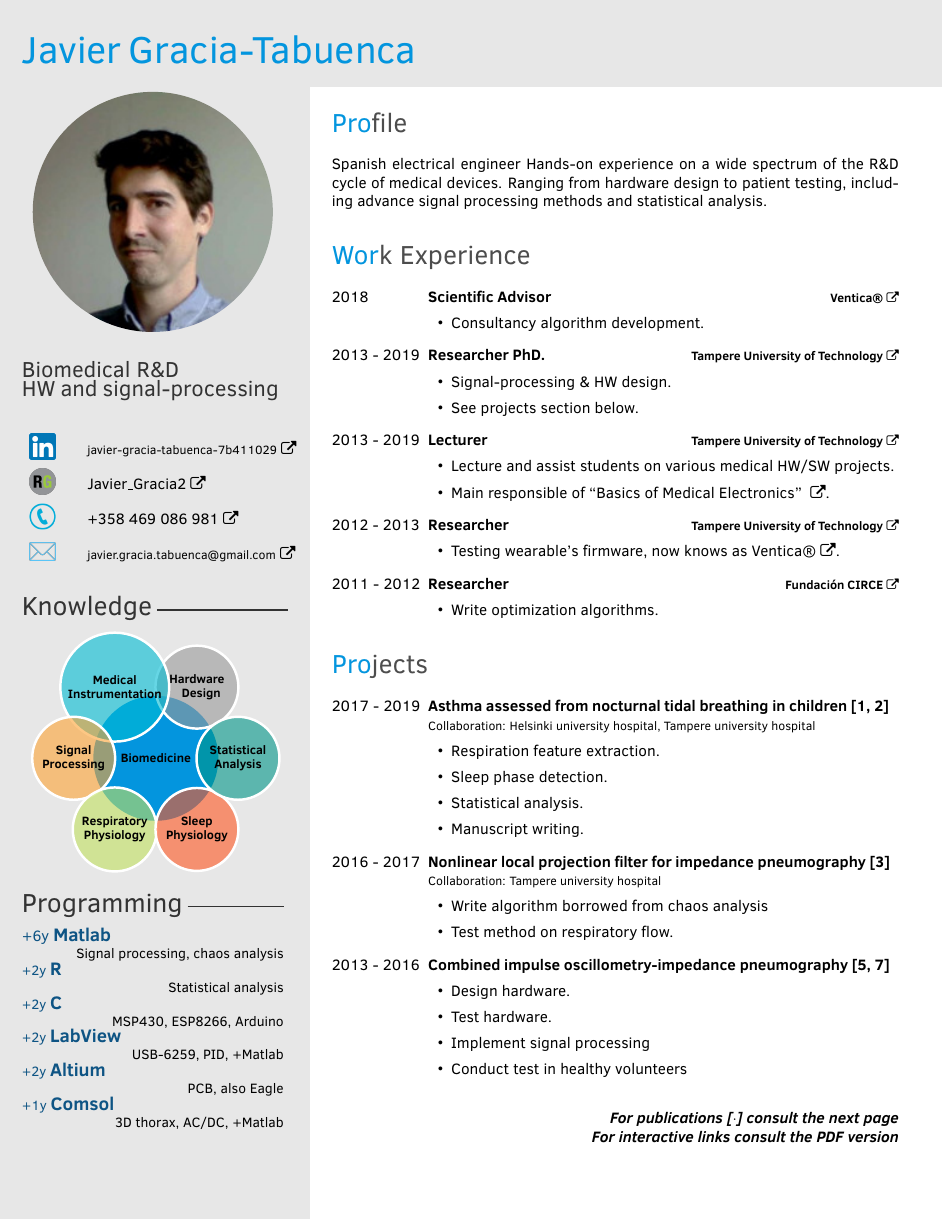
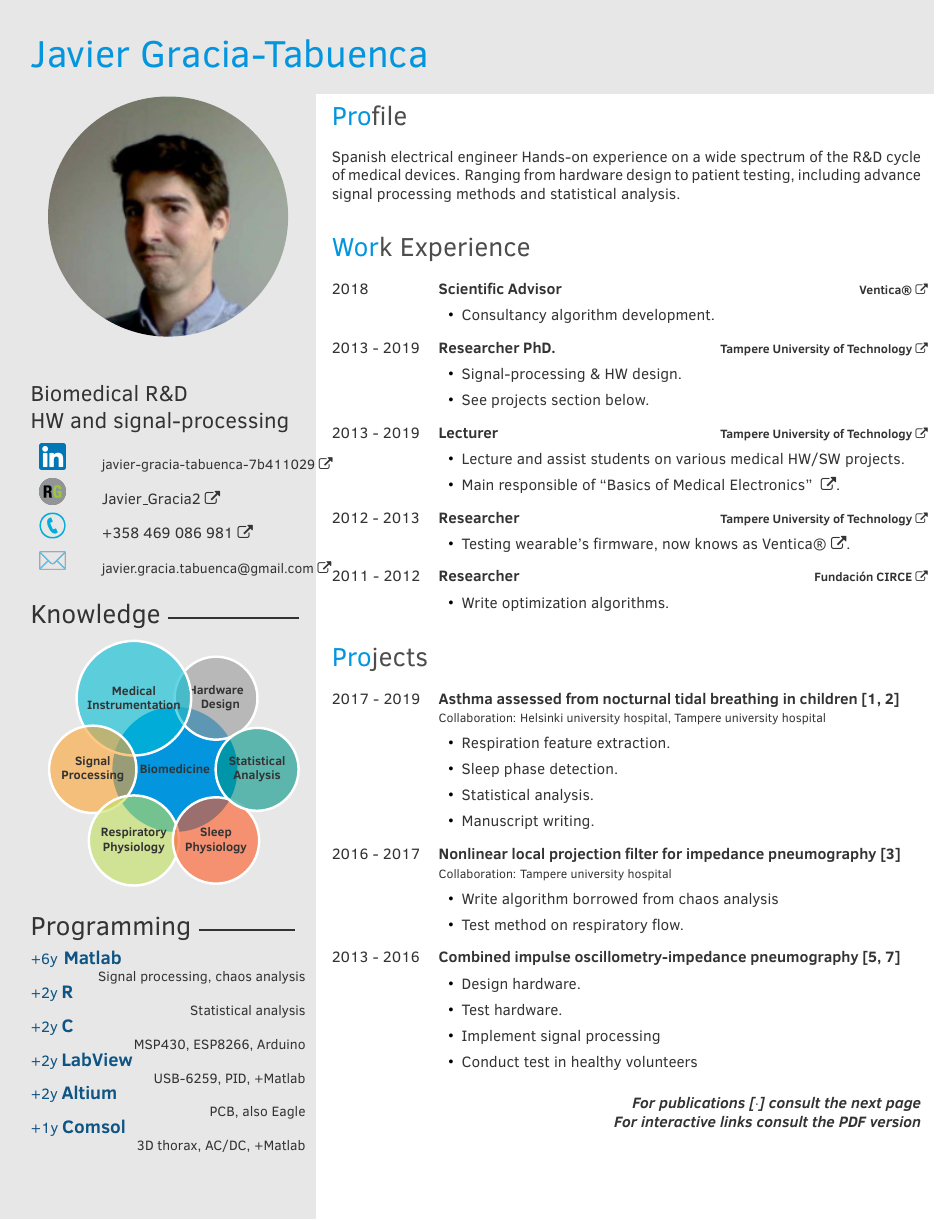
Before and after one commit to javier-gracia-tabuenca/CVgit, a LaTeX CV (JavierGraciaTabuencaCV.tex, which reads twentysecondcv.cls): page 1 of 2. Compiled offline with pdfLaTeX.

Commit message:
Reorganised code
code easy to read
remove unused commands
organised on my way

```diff
--- a/JavierGraciaTabuencaCV.tex
+++ b/JavierGraciaTabuencaCV.tex
@@ -34,40 +34,77 @@ isbn=false,date=year,block=space]{biblatex}
 %	 PERSONAL INFORMATION
 %----------------------------------------------------------------------------------------
 
-% If you don't need one or more of the below, just remove the content leaving the command, e.g. \cvnumberphone{}
-\cvname{Javier Gracia-Tabuenca} % Your name
-\cvjobtitle{~\\Biomedical R\&D \\ HW and signal-processing } % Job title/career
+% Define custom commands for CV info
+\newcommand{\cvmail}[1]{\renewcommand{\cvmail}{#1}}
+\newcommand{\cvnumberphone}[1]{\renewcommand{\cvnumberphone}{#1}}
+\newcommand{\cvsiteRG}[1]{\renewcommand{\cvsiteRG}{#1}}
+\newcommand{\cvsiteLN}[1]{\renewcommand{\cvsiteLN}{#1}}
+
+
 
 \cvsiteLN{javier-gracia-tabuenca-7b411029}
 \cvnumberphone{+358 469 086 981} % Phone number
 \cvsiteRG{Javier\_Gracia2} % Personal website
 \cvmail{javier.gracia.tabuenca@gmail.com} % Email address
 
-%----------------------------------------------------------------------------------------
-\def\changemargin#1#2{\list{}{\rightmargin#2\leftmargin#1}\item[]}
-\let\endchangemargin=\endlist
 
 \begin{document}
-
-\makeprofile % Print the sidebar
+%----------------------------------------------------------------------------------------
+%	 TITLE
+%----------------------------------------------------------------------------------------
+\makeprofileTitle{Javier Gracia-Tabuenca}
 
 %----------------------------------------------------------------------------------------
-%	 BIO
+%	 Left page 1
 %----------------------------------------------------------------------------------------
-\vspace{\parsep}
-\vspace{\parsep}
-\vspace{\parsep}
-\vspace{\parsep}
-\vspace{\parsep}
+\begin{LeftPage1} % Print the sidebar
+%
+\profilepic{img/pic.jpg}
+
+\jobtitle{~\\Biomedical R\&D \\ HW and signal-processing}
+
+\begin{tabular}{p{1cm} p{5.5cm}}
+
+	\cvlink{\small\cvsiteLN}
+	{https://www.linkedin.com/in/\cvsiteLN}
+	{img/ln.png}
+
+	\cvlink{\normalsize\cvsiteRG}{https://www.researchgate.net/profile/\cvsiteRG}{img/researchgate_grey_2.png}
+
+	\cvlink{\normalsize\cvnumberphone}{\cvnumberphone}{img/tel.png}
+
+	\cvlink{\small \cvmail}{mailto:\cvmail}{img/email.png}
+\end{tabular}
+
+%KNOWLEDGE
+\profilesection{Knowledge}{3cm}
+
+\skills
+
+%PROGRAMING
+\profilesection{Programming}{2.2cm}
+
+\lanprog{Matlab}{+6y}{Signal processing, chaos analysis}
+\lanprog{R}{+2y}{Statistical analysis}
+\lanprog{C}{+2y}{MSP430, ESP8266, Arduino}
+\lanprog{LabView}{+2y}{USB-6259, PID, +Matlab}
+\lanprog{Altium}{+2y}{PCB, also Eagle}
+\lanprog{Comsol}{+1y}{3D thorax, AC/DC, +Matlab}
+        %\lanprog{git,}{}{}
+
+\end{LeftPage1}
+
+%----------------------------------------------------------------------------------------
+%	 Right page 1
+%----------------------------------------------------------------------------------------
+\begin{RigthPage1}
+%----------------------------------------------------------------------------------------
+%	 Profile
 \section{Profile}
 Spanish electrical engineer     Hands-on experience on a wide spectrum of the R\&D cycle of medical devices. Ranging from hardware design to patient testing, including advance signal processing methods and statistical analysis.
 \\
-
-
 %----------------------------------------------------------------------------------------
 %	 WORK
-%----------------------------------------------------------------------------------------
-
 \section{Work Experience}
 \begin{twenty}
 	\twentyitemlist
@@ -157,18 +191,13 @@ Spanish electrical engineer     Hands-on experience on a wide spectrum of the R\
         \item Implement signal processing
         \item Conduct test in healthy volunteers
         }
-
-
 \end{twenty}
-
-
-
 %----------------------------------------------------------------------------------------
 %	 Foot
-%----------------------------------------------------------------------------------------
 \begin{flushright}
 \textbf{\textit{For publications [$\cdot$] consult the next page}}
 \\
 \textbf{\textit{For interactive links consult the PDF version}}
 \end{flushright}
 % \clearpage
+\end{RigthPage1}
--- a/twentysecondcv.cls
+++ b/twentysecondcv.cls
@@ -37,13 +37,7 @@
     colorlinks=false,           % no lik border color
     allbordercolors=black       % white border color for all
 }
-
-%\renewcommand{\href}[2]{\href{#1}{#2~O}}
 \let\orighref\href
-\renewcommand{\href}[2]{\orighref{#1}{#2~\faExternalLink}}
-\newcommand{\hrefO}[2]{\orighref{#1}{#2}}
-
-%%%%
 
 \DeclareOption*{\PassOptionsToClass{\CurrentOption}{article}}
 \ProcessOptions\relax
@@ -65,6 +59,11 @@
 %----------------------------------------------------------------------------------------
 %	 COLOURS
 %----------------------------------------------------------------------------------------
+\def\@sectioncolor#1#2#3{%
+	{%
+		\color{pblue} #1#2#3%
+	}%
+}
 
 \definecolor{white}{RGB}{255,255,255}
 \definecolor{gray}{HTML}{4D4D4D}
@@ -110,21 +109,16 @@
 \colorlet{textcolor}{gray}
 \colorlet{headercolor}{gray}
 
-%----------------------------------------------------------------------------------------
-%	 MISC CONFIGURATIONS
-%----------------------------------------------------------------------------------------
-
-% \renewcommand{\bfseries}{\color{black}} % Make \textbf produce coloured text instead
-\pagestyle{empty} % Disable headers and footers
-\setlength{\parindent}{0pt} % Disable paragraph indentation
 % --------------------------------------------------------------------------------------
 % 	FONTS
 %-------------------------------------------------------------------------------------
 %\newfontfamily[Path = fonts/]{segoeuib.ttf}
 
 %----------------------------------------------------------------------------------------
-%	 SIDEBAR DEFINITIONS
+%	 PAGE CONFIG
 %----------------------------------------------------------------------------------------
+\pagestyle{empty} % Disable headers and footers
+\setlength{\parindent}{0pt} % Disable paragraph indentation
 
 \setlength{\TPHorizModule}{1cm} % Left margin
 \setlength{\TPVertModule}{1cm} % Top margin
@@ -134,24 +128,125 @@
 \pgfmathsetlength{\imagewidth}{5cm}
 \pgfmathsetlength{\imagescale}{\imagewidth/600}
 
+
+%----------------------------------------------------------------------------------------
+%	 GENERAL NEW COMANDS
+%----------------------------------------------------------------------------------------
+%Link with external link icon
+\renewcommand{\href}[2]{\orighref{#1}{#2~\faExternalLink}}
+\newcommand{\hrefO}[2]{\orighref{#1}{#2}}
+
+
+
+%----------------------------------------------------------------------------------------
+%  Title
+%----------------------------------------------------------------------------------------
+\newcommand{\lmarging}{0.7}
+\newcommand{\umarging}{0.7}
+\newcommand{\makeprofileTitle}[1]{
+	%background
+  \begin{tikzpicture}[remember picture,overlay]
+      \node [rectangle, fill=sidecolor, anchor=north, minimum width=\paperwidth, minimum height=2.2cm] (box) at (3cm,0.5cm){};
+  \end{tikzpicture}
+    %text
+    \begin{textblock}{21}(\lmarging, \umarging)
+  	{\Huge\color{pblue}#1}
+    \end{textblock}
+}
+
+%----------------------------------------------------------------------------------------
+%  Left page1
+%----------------------------------------------------------------------------------------
+\newenvironment{LeftPage1}{
+	%background
+  	\begin{tikzpicture}[remember picture,overlay]
+      \node [rectangle, fill=sidecolor, anchor=north, minimum width=9.3cm, minimum height=					\paperheight+1cm] (box) at (-5cm,0.5cm){};
+  	\end{tikzpicture}
+	%text
+  	\begin{textblock}{6.3}(\lmarging,2)
+	}{
+	 \end{textblock}
+	}
+%----------------------------------------------------------------------------------------
+%  Right page1
+%----------------------------------------------------------------------------------------
+\newenvironment{RigthPage1}{
+	%text
+  	\begin{textblock}{13.5}(7.6,2)
+	}{
+	 \end{textblock}
+	}
+
+
+
+%----------------------------------------------------------------------------------------
+%  Left page 2
+%----------------------------------------------------------------------------------------
+\newenvironment{LeftPage2}{
+	%background
+  	\begin{tikzpicture}[remember picture,overlay]
+      \node [rectangle, fill=sidecolor, anchor=north, minimum width=9.3cm, minimum height=					15cm] (box) at (-5cm,0.5cm){};
+  	\end{tikzpicture}
+	%text width x y
+  	\begin{textblock}{6.3}(\lmarging,1)
+	}{
+	 \end{textblock}
+	}
+%----------------------------------------------------------------------------------------
+%  Right page 2
+%----------------------------------------------------------------------------------------
+\newenvironment{RigthPage2}{
+	%text
+  	\begin{textblock}{13}(7.6,1)
+	}{
+	 \end{textblock}
+	}
+
+
+%----------------------------------------------------------------------------------------
+%  PUBLICATIONS
+%----------------------------------------------------------------------------------------
+\newenvironment{downPubli}{
+	%text
+  	\begin{textblock}{18}(2, 15)
+	}{
+	 \end{textblock}
+	}
+
+
+%----------------------------------------------------------------------------------------
+%	LEFT BAR ELEMENTS
+%----------------------------------------------------------------------------------------
+%SEPARATOR
 \newcommand{\profilesection}[2]{\vspace{8pt}{\color{black!80} \LARGE #1 \rule[0.15\baselineskip]{#2}{1pt}}}
 
-% Define custom commands for CV info
-\newcommand{\cvdate}[1]{\renewcommand{\cvdate}{#1}}
-\newcommand{\skypeID}[1]{\renewcommand{\skypeID}{#1}}
-\newcommand{\cvmail}[1]{\renewcommand{\cvmail}{#1}}
-\newcommand{\cvnumberphone}[1]{\renewcommand{\cvnumberphone}{#1}}
-\newcommand{\cvaddress}[1]{\renewcommand{\cvaddress}{#1}}
-\newcommand{\cvsiteRG}[1]{\renewcommand{\cvsiteRG}{#1}}
-\newcommand{\cvsiteLN}[1]{\renewcommand{\cvsiteLN}{#1}}
-\newcommand{\aboutme}[1]{\renewcommand{\aboutme}{#1}}
-\newcommand{\profilepic}[1]{\renewcommand{\profilepic}{#1}}
-\newcommand{\cvname}[1]{\renewcommand{\cvname}{#1}}
-\newcommand{\cvjobtitle}[1]{\renewcommand{\cvjobtitle}{#1}}
+%PROFILE PICTURE
+\newcommand{\profilepic}[1]{
+    \begin{center}
+    \roundpic[xshift=0cm,yshift=0cm]{5.5cm}{5.5cm}{#1}
+    \end{center}
+}
+\newcommand{\roundpic}[4][]{
+  \tikz\node [circle, minimum width = #2,
+    path picture = {
+      \node [#1] at (path picture bounding box.center) {
+        \includegraphics[width=#3]{#4}};
+    }] {};}
 
-% Command for printing the contact information icons
-\newcommand*\icon[1]{\tikz[baseline=(char.base)]{\node[shape=circle,draw,inner sep=1pt, fill=mainblue,mainblue,text=white] (char) {#1};}}
 
+%JOB TITLE
+\newcommand{\jobtitle}[1]{\Large\color{black!80}#1}
+
+%CONTACT ELEMENTS
+\newcommand{\cvlink}[3]{
+              \hrefO{#2}{\includegraphics[width=0.6cm]{#3}}
+             & \href{#2}{#1}\\ }
+
+\newcommand{\cvlinkdos}[3]{
+              \hrefO{#2}{\includegraphics[width=0.6cm]{#3}}
+              \href{#2}{#1}\\ }
+
+%BUBBLE KNOWLEDGE
 % Command for printing skill progress bars
 \newcommand\skills{
 ~
@@ -179,138 +274,18 @@
 	}
 }
 
-%----------------------------------------------------------------------------------------
-%  SIDEBAR LAYOUT
-%----------------------------------------------------------------------------------------
-
-\newcommand{\makeprofile}{
-  \begin{tikzpicture}[remember picture,overlay]
-      \node [rectangle, fill=sidecolor, anchor=north, minimum width=9cm, minimum height=\paperheight+1cm] (box) at (-5cm,0.5cm){};
-  \end{tikzpicture}
-
-  \begin{tikzpicture}[remember picture,overlay]
-      \node [rectangle, fill=sidecolor, anchor=north, minimum width=21cm, minimum height=2cm] (box) at (5cm,1.1cm){};
-  \end{tikzpicture}
-  %------------------------------------------------
-
-  \begin{textblock}{6}(0.5, 0.2)
-
-    %------------------------------------------------
-
-        \vspace{4mm}
-    {\Huge\color{pblue}\cvname}
-
-    %------------------------------------------------
-    \vspace{4mm}
-    \begin{center}
-    \roundpic[xshift=0cm,yshift=0cm]{5.5cm}{5.5cm}{img/pic.jpg}
-    \end{center}
-
-
-    {\Large\color{black!80}\cvjobtitle}
-
-    %------------------------------------------------
-
-    \vspace{5mm}
-    \renewcommand{\arraystretch}{1.6}
-
-
-%------------------------------------------------
-%% cv links
-\begin{tabular}{p{1cm} @{\hskip 0.5cm}p{5cm}}
-
-	\cvlink{{\footnotesize\cvsiteLN}}{https://www.linkedin.com/in/\cvsiteLN}{img/ln.png}
-
-	\cvlink{\cvsiteRG}{https://www.researchgate.net/profile/\cvsiteRG}{img/researchgate_grey_2.png}
-
-	\cvlink{\cvnumberphone}{\cvnumberphone}{img/tel.png}
-
-	\cvlink{{\footnotesize \cvmail}}{mailto:\cvmail}{img/email.png}
-\end{tabular}
-
-%------------------------------------------------
-% Knolege
-        \profilesection{Knowledge}{3cm}
-
-    	\skills
-
-%------------------------------------------------
-%Programing
-        \profilesection{Programming}{2.2cm}
-
-        \lanprog{Matlab}{+6y}{Signal processing, chaos analysis}
-        \lanprog{R}{+2y}{Statistical analysis}
-        \lanprog{C}{+2y}{MSP430, ESP8266, Arduino}
-        \lanprog{LabView}{+2y}{USB-6259, PID, +Matlab}
-        \lanprog{Altium}{+2y}{PCB, also Eagle}
-        \lanprog{Comsol}{+1y}{3D thorax, AC/DC, +Matlab}
-        %\lanprog{git,}{}{}
-
-%		\interests{
-%		{Comsol/4},
-%		{LabView/4},
-%		{R/4.5},
-%		{C/5},
-%		{Matlab/5.75}}
-%        \interests
-  \end{textblock}
-}
-
-\newcommand{\makeprofiledos}{
-  \begin{tikzpicture}[remember picture,overlay]
-      \node [rectangle, fill=sidecolor, anchor=north, minimum width=9cm, minimum height=15cm] (box) at (0.5cm,5cm){};
-  \end{tikzpicture}
-
-
-  %------------------------------------------------
-
-  \begin{textblock}{6}(0.5, 1)
-%------------------------------------------------
-%Languages
-
-        \profilesection{Languages}{3cm}
-
-       \includegraphics[width=1.2cm]{img/esp.png}~
-        \includegraphics[width=1.4cm]{img/eng.png}~
-       \includegraphics[width=1.2cm]{img/cat.png}~
-        \includegraphics[width=1.2cm]{img/fin.png}
-
-
-%------------------------------------------------
-%Interest
-         \profilesection{Interests}{3.6cm}
-        \begin{center}
-         \includegraphics[width=4.5cm]{img/test.png}
-        \end{center}
-
-%
-  \end{textblock}
+%PROGRAMING
+\newcommand{\lanprog}[3]{%
+	{\color{mainblue} {\normalsize #2} \textbf{\large #1} \hfill }\\
+ 	\ifblank{#3}{}{ \small \phantom{0} \hfill #3}\\
 }
 
 
+
 %----------------------------------------------------------------------------------------
-%	 COLOURED SECTION TITLE BOX
+%	RIGHT SIDE ELEMENTS
 %----------------------------------------------------------------------------------------
-
-\newcommand{\roundpic}[4][]{
-  \tikz\node [circle, minimum width = #2,
-    path picture = {
-      \node [#1] at (path picture bounding box.center) {
-        \includegraphics[width=#3]{#4}};
-    }] {};}
-
-% Command to create the rounded boxes around the first three letters of section titles
-\newcommand*\round[2]{%
-	\tikz[baseline=(char.base)]\node[anchor=north west, draw,rectangle, rounded corners, inner sep=1.6pt, minimum size=5.5mm, text height=3.6mm, fill=#2,#2,text=white](char){#1};%
-}
-
-\def\@sectioncolor#1#2#3{%
-	{%
-		\color{pblue} #1#2#3%
-	}%
-}
-
-
+% blue in the 3 first leters of section
 \renewcommand{\section}[1]{
   \par\vspace{\parskip}
 	{%
@@ -327,13 +302,7 @@
 	\par\vspace{.25\parskip}%
 }
 
-\pagestyle{empty}
 
-%----------------------------------------------------------------------------------------
-%	 LONG LIST ENVIRONMENT
-%----------------------------------------------------------------------------------------
-
-\setlength{\tabcolsep}{0pt}
 
 % New environment for the long list
 \newenvironment{twenty}{%
@@ -342,18 +311,10 @@
 	\end{tabular*}
 }
 
-\newenvironment{twentydos}{%
-	\begin{tabular*}{\textwidth}{@{\extracolsep{\fill}}ll}
-}{%
-	\end{tabular*}
-}
 
-\newcommand{\twentyitem}[5]{%
-	#1&\parbox[t]{0.83\textwidth}{%
-		\textbf{#2}		\hfill 	{\footnotesize#3}\\%
-        \ifblank{#4}{}{\hfill {\footnotesize#4} }
-        \ifblank{#5}{}{#5\vspace{\parsep}}
-		%
+\newcommand{\twentyitem}[4]{%
+	#1&\parbox[t]{0.83\textwidth}{\textbf{#2}\\
+		{\footnotesize #3 \hfill 	#4}\\
 	}\\
 }
 
@@ -367,45 +328,16 @@
 }
 
 
-
-%----------------------------------------------------------------------------------------
-%	 SMALL LIST ENVIRONMENT
-%----------------------------------------------------------------------------------------
-
-\setlength{\tabcolsep}{0pt}
-
-% New environment for the small list
-\newenvironment{twentyshort}{%
-	\begin{tabular*}{\textwidth}{@{\extracolsep{\fill}}ll}
-}{%
-	\end{tabular*}
-}
-
 \newcommand{\twentyitemshort}[2]{%
 	#1&\parbox[t]{0.83\textwidth}{%
 		#2%
 	}\\
 }
 
-%----------------------------------------------------------------------------------------
-%	 Programing
-%----------------------------------------------------------------------------------------
-\newcommand{\lanprog}[3]{%
-	{\color{mainblue} #2 \textbf{\large #1} \hfill }\\
- 	\ifblank{#3}{}{ \small \phantom{0} \hfill #3}\\
-}
-
-\newcommand{\cvlink}[3]{
-            {$
-              \begin{array}{l}
-              {\hrefO{#2}{\includegraphics[width=0.6cm]{#3}}}
-              \end{array}
-              $}
-             & \href{#2}{#1}\\ }
 
 
 %----------------------------------------------------------------------------------------
-%	 MARGINS AND LINKS
+%	NEEDED FOR BUBBLE KNOWLEDGE
 %----------------------------------------------------------------------------------------
 
 \RequirePackage[left=7.6cm,top=0.1cm,right=1cm,bottom=0.2cm,nohead,nofoot]{geometry}
```
Also changed, not shown: JavierGraciaTabuencaCV.tex (117 more changed lines).
